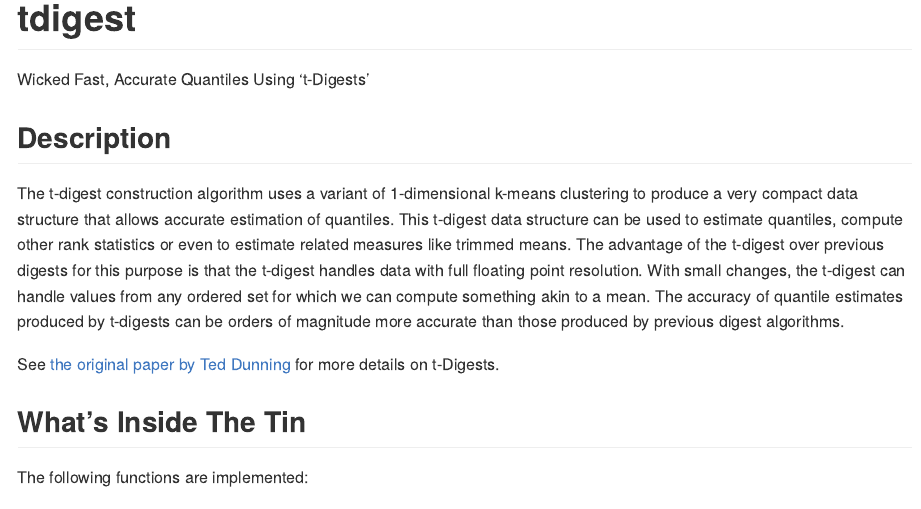
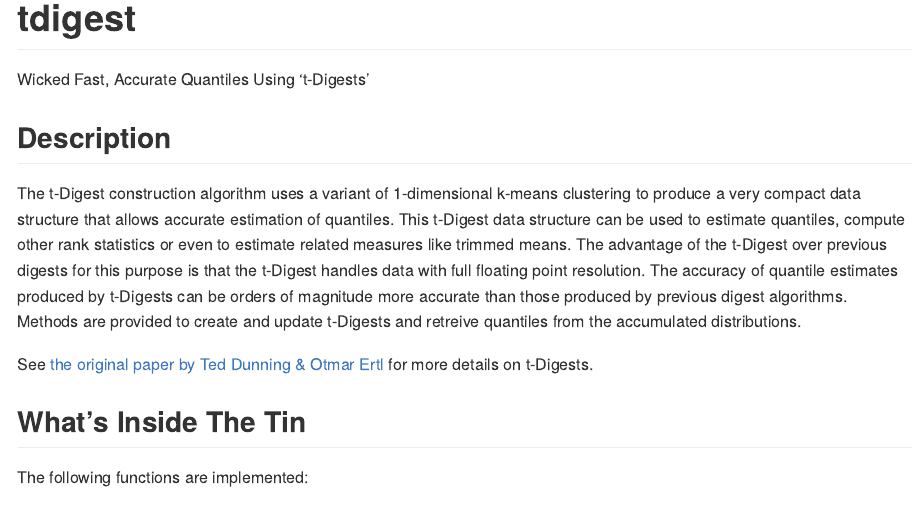
Before and after one commit to hrbrmstr/tdigest, an R Markdown document (README.Rmd): the page in a window 1100 px wide, from its top. Rendered offline with R 4.5, knitr and Pandoc, with nearby package versions; some code elsewhere in the file could not run offline; badge pictures from the web are left out; common packages that the code uses without loading them are loaded.

Commit message:
CRAN comments addressed

```diff
--- a/README.Rmd
+++ b/README.Rmd
@@ -19,9 +19,18 @@ Wicked Fast, Accurate Quantiles Using 't-Digests'
 
 ## Description
 
-The t-digest construction algorithm uses a variant of 1-dimensional k-means clustering to produce a very compact data structure that allows accurate estimation of quantiles. This t-digest data structure can be used to estimate quantiles, compute other rank statistics or even to estimate related measures like trimmed means. The advantage of the t-digest over previous digests for this purpose is that the t-digest handles data with full floating point resolution. With small changes, the t-digest can handle values from any ordered set for which we can compute something akin to a mean. The accuracy of quantile estimates produced by t-digests can be orders of magnitude more accurate than those produced by previous digest algorithms.
+The t-Digest construction algorithm uses a variant of 1-dimensional
+k-means clustering to produce a very compact data structure that allows
+accurate estimation of quantiles. This t-Digest data structure can be used
+to estimate quantiles, compute other rank statistics or even to estimate
+related measures like trimmed means. The advantage of the t-Digest over
+previous digests for this purpose is that the t-Digest handles data with
+full floating point resolution. The accuracy of quantile estimates produced
+by t-Digests can be orders of magnitude more accurate than those produced
+by previous digest algorithms. Methods are provided to create and update
+t-Digests and retreive quantiles from the accumulated distributions.
 
-See [the original paper by Ted Dunning](https://raw.githubusercontent.com/tdunning/t-digest/master/docs/t-digest-paper/histo.pdf) for more details on t-Digests.
+See [the original paper by Ted Dunning & Otmar Ertl](https://arxiv.org/abs/1902.04023) for more details on t-Digests.
 
 ## What's Inside The Tin
 
```
Also changed, not shown: R/create.R (+38 -33 lines), 11 other files.
